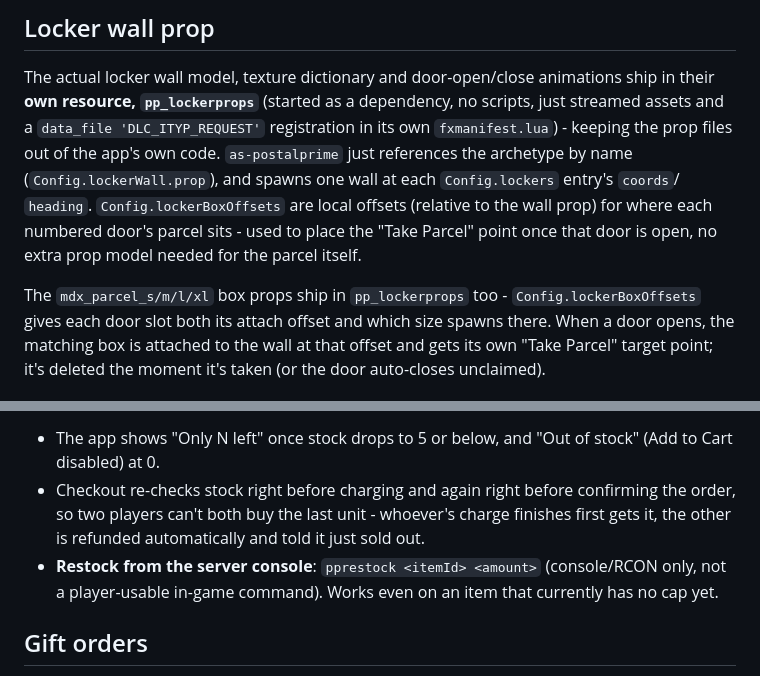
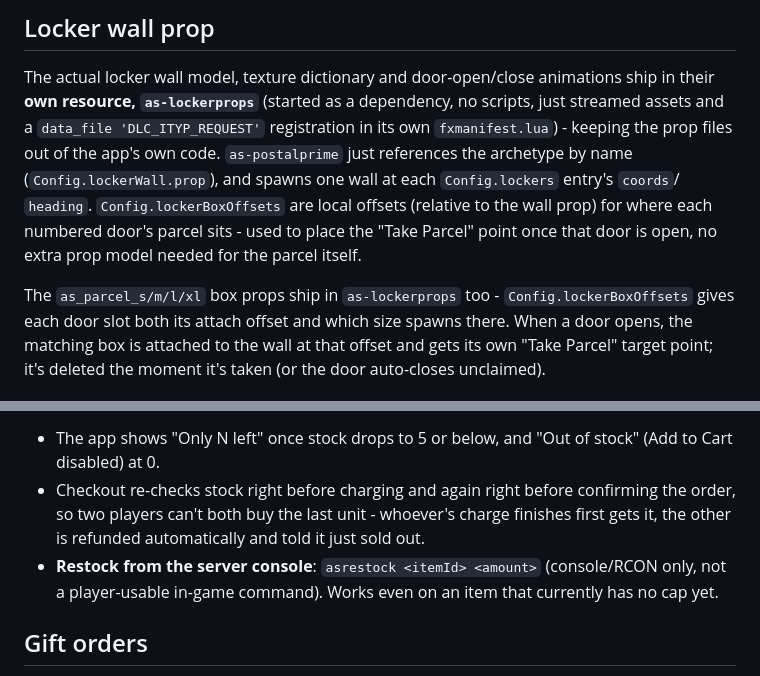
Before and after one commit to ACE090812/as-postalprime, a Markdown page: README.md, 2 parts joined by grey strips. Rendered like a GitHub page.

Commit message:
Update resource names in README.md

```diff
--- a/README.md
+++ b/README.md
@@ -109,7 +109,7 @@ one of these two."
 ## Locker wall prop
 
 The actual locker wall model, texture dictionary and door-open/close animations ship in their
-**own resource, `pp_lockerprops`** (started as a dependency, no scripts, just streamed assets and
+**own resource, `as-lockerprops`** (started as a dependency, no scripts, just streamed assets and
 a `data_file 'DLC_ITYP_REQUEST'` registration in its own `fxmanifest.lua`) - keeping the prop
 files out of the app's own code. `as-postalprime` just references the archetype by name
 (`Config.lockerWall.prop`), and spawns one wall at each `Config.lockers` entry's `coords`/
@@ -117,7 +117,7 @@ files out of the app's own code. `as-postalprime` just references the archetype
 numbered door's parcel sits - used to place the "Take Parcel" point once that door is open, no
 extra prop model needed for the parcel itself.
 
-The `mdx_parcel_s/m/l/xl` box props ship in `pp_lockerprops` too - `Config.lockerBoxOffsets`
+The `as_parcel_s/m/l/xl` box props ship in `as-lockerprops` too - `Config.lockerBoxOffsets`
 gives each door slot both its attach offset and which size spawns there. When a door opens, the
 matching box is attached to the wall at that offset and gets its own "Take Parcel" target point;
 it's deleted the moment it's taken (or the door auto-closes unclaimed).
@@ -212,7 +212,7 @@ people buy it and survives restarts. An item with no `stock` field is unlimited,
 - Checkout re-checks stock right before charging and again right before confirming the order, so
   two players can't both buy the last unit - whoever's charge finishes first gets it, the other is
   refunded automatically and told it just sold out.
-- **Restock from the server console**: `pprestock <itemId> <amount>` (console/RCON only, not a
+- **Restock from the server console**: `asrestock <itemId> <amount>` (console/RCON only, not a
   player-usable in-game command). Works even on an item that currently has no cap yet.
 
 ## Gift orders
```
